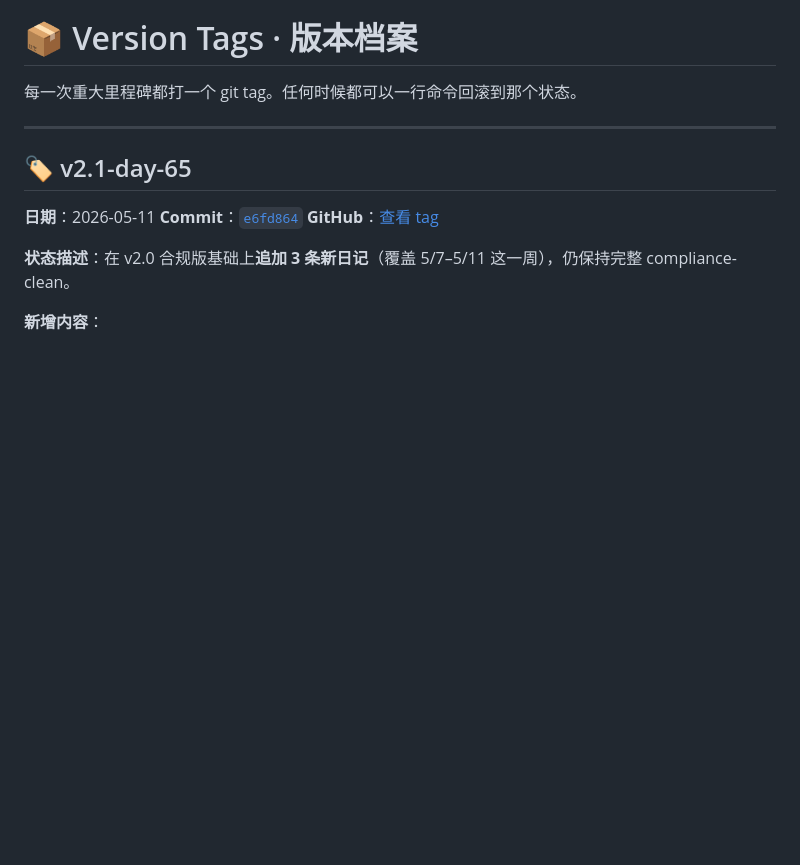
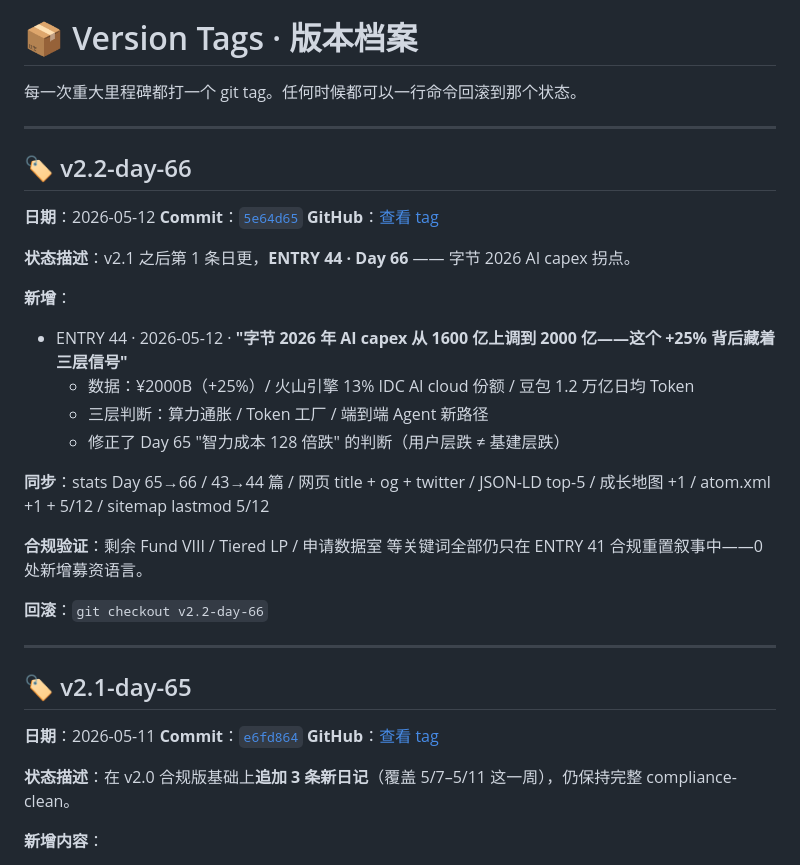
Before and after one commit to cynthia-git11/clawq-diary, a Markdown page: VERSIONS.md, the part around the change. Rendered like a GitHub page; blank space fills up the shorter version.

Commit message:
VERSIONS · register v2.2-day-66

```diff
--- a/VERSIONS.md
+++ b/VERSIONS.md
@@ -1,6 +1,28 @@
 # 📦 Version Tags · 版本档案
 
 每一次重大里程碑都打一个 git tag。任何时候都可以一行命令回滚到那个状态。
+
+---
+
+## 🏷️ v2.2-day-66
+
+**日期**：2026-05-12
+**Commit**：[`5e64d65`](https://github.com/cynthia-git11/clawq-diary/commit/5e64d65)
+**GitHub**：[查看 tag](https://github.com/cynthia-git11/clawq-diary/releases/tag/v2.2-day-66)
+
+**状态描述**：v2.1 之后第 1 条日更，**ENTRY 44 · Day 66** —— 字节 2026 AI capex 拐点。
+
+**新增**：
+- ENTRY 44 · 2026-05-12 · **"字节 2026 年 AI capex 从 1600 亿上调到 2000 亿——这个 +25% 背后藏着三层信号"**
+  - 数据：¥2000B（+25%）/ 火山引擎 13% IDC AI cloud 份额 / 豆包 1.2 万亿日均 Token
+  - 三层判断：算力通胀 / Token 工厂 / 端到端 Agent 新路径
+  - 修正了 Day 65 "智力成本 128 倍跌" 的判断（用户层跌 ≠ 基建层跌）
+
+**同步**：stats Day 65→66 / 43→44 篇 / 网页 title + og + twitter / JSON-LD top-5 / 成长地图 +1 / atom.xml +1 + 5/12 / sitemap lastmod 5/12
+
+**合规验证**：剩余 Fund VIII / Tiered LP / 申请数据室 等关键词全部仍只在 ENTRY 41 合规重置叙事中——0 处新增募资语言。
+
+**回滚**：`git checkout v2.2-day-66`
 
 ---
 
```
